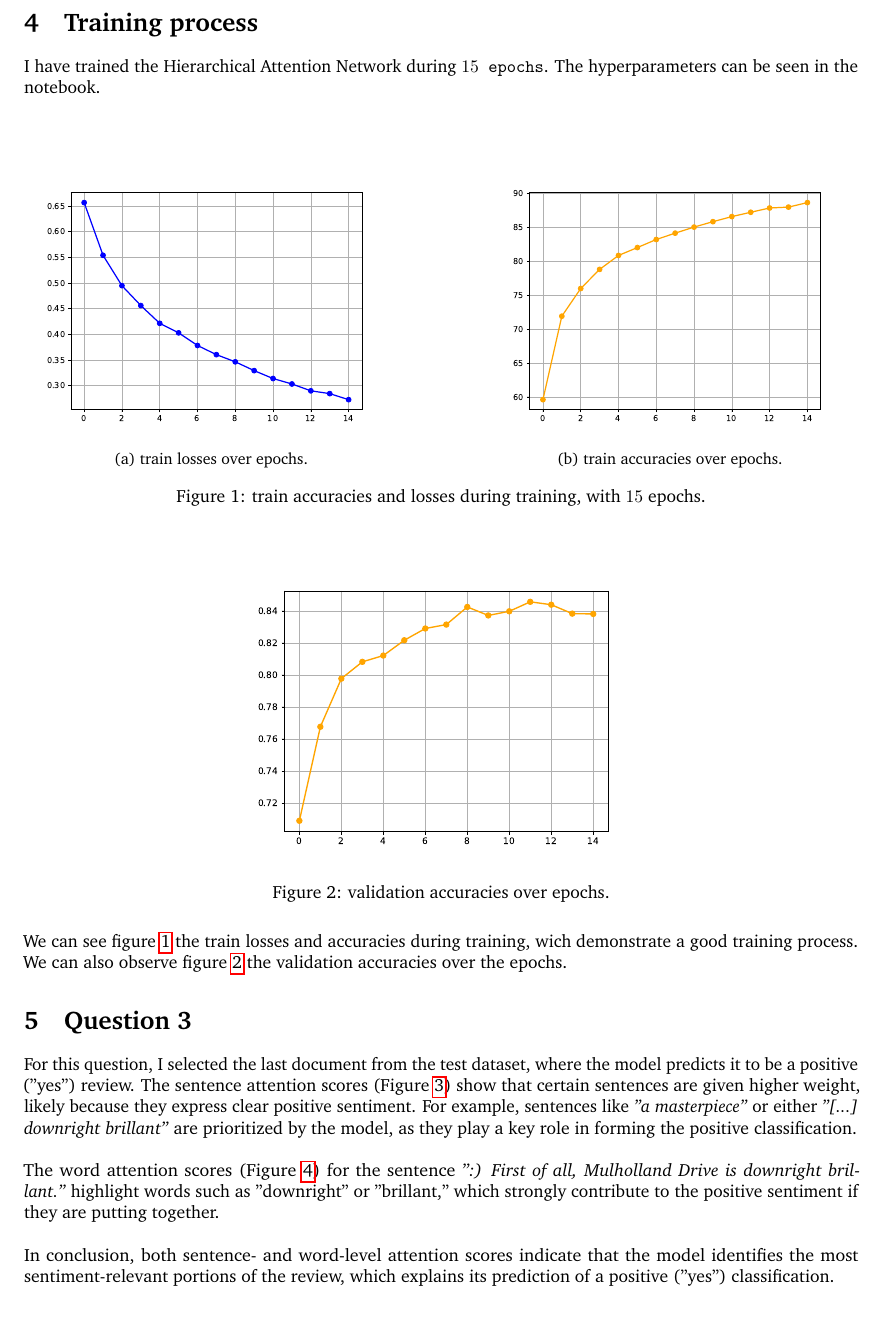
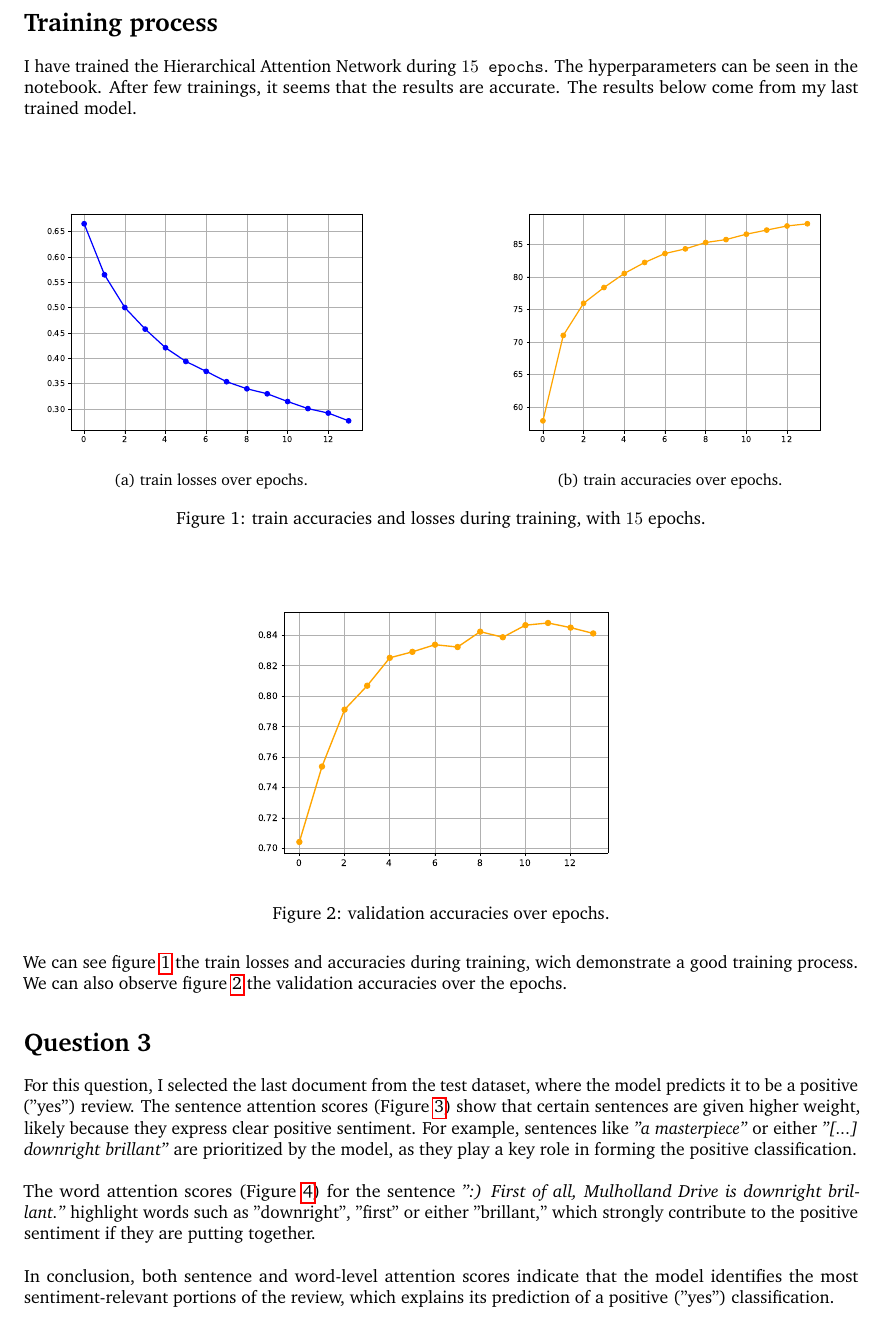
Before and after one commit to emilio-pcrd/altegrad_MVA24, a LaTeX document (Lab1/latex/main.tex): part of page 2 of 3, cut so that both start at the same text. Compiled offline with pdfLaTeX.

Commit message:
changing training

```diff
--- a/Lab1/latex/main.tex
+++ b/Lab1/latex/main.tex
@@ -102,10 +101,11 @@ technique used to prevent overfitting and stop training when a model’s perform
 the validation set stops improving. It can prevent also from overfitting.
 
 
-\section{Training process}
+\section*{Training process}
 \noindent
 I have trained the Hierarchical Attention Network during \texttt{$15$ epochs}.
-The hyperparameters can be seen in the notebook.
+The hyperparameters can be seen in the notebook. After few trainings, it seems that the
+results are accurate. The results below come from my last trained model.
 \\
 \\
 \noindent
@@ -141,7 +141,7 @@ We can also observe figure \ref{fig:third_image} the validation accuracies over
 
 
 
-\section{Question 3}
+\section*{Question 3}
 \noindent
 For this question, I selected the last document from the test dataset, where the model predicts
 it to be a positive ("yes") review. The sentence attention scores (Figure \ref{sentence-scores})
@@ -153,11 +153,11 @@ are prioritized by the model, as they play a key role in forming the positive cl
 \noindent
 The word attention scores (Figure \ref{word-scores}) for the sentence \textit{":) First of all, Mulholland Drive
 is downright brillant."} highlight words such
-as "downright" or "brillant," which strongly contribute to the positive sentiment if they are putting together.
+as "downright", "first" or either "brillant," which strongly contribute to the positive sentiment if they are putting together.
 \\
 \\
 \noindent
-In conclusion, both sentence- and word-level attention scores indicate that the model identifies
+In conclusion, both sentence and word-level attention scores indicate that the model identifies
 the most sentiment-relevant portions of the review, which explains its prediction of a
 positive ("yes") classification.
 
```
Also changed, not shown: Lab1/figures/train_accs.pdf, Lab1/figures/train_loss.pdf, Lab1/figures/val_accs.pdf, Lab1/latex/main.pdf, Lab1/latex/main.tex (9 more changed lines), 7 other files.
